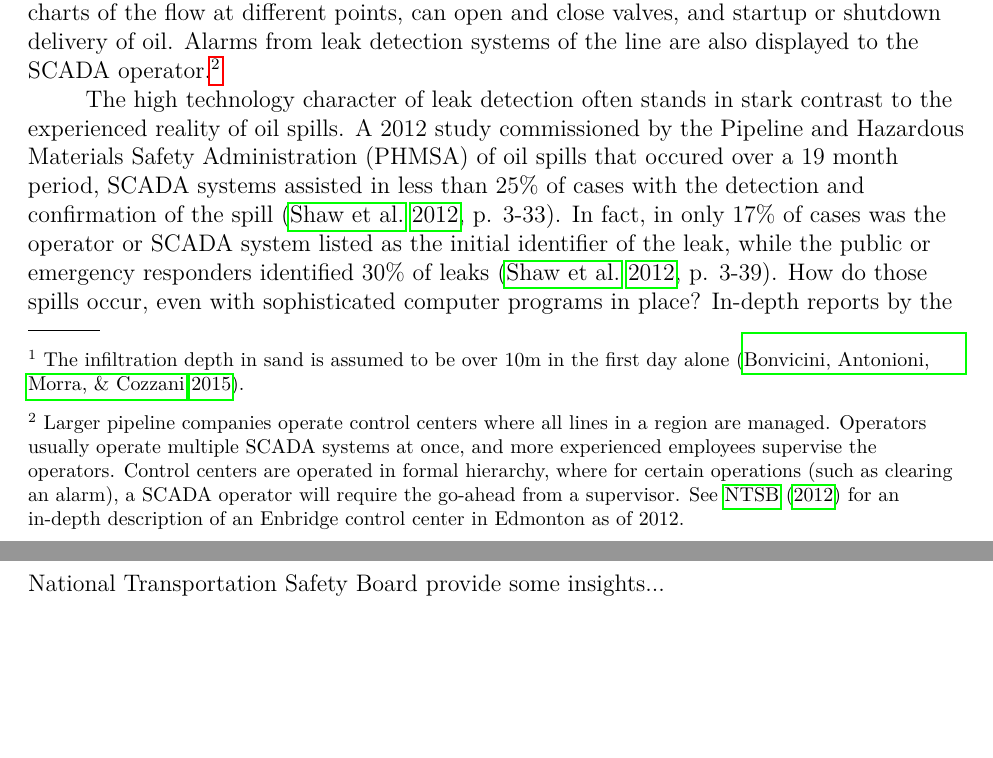
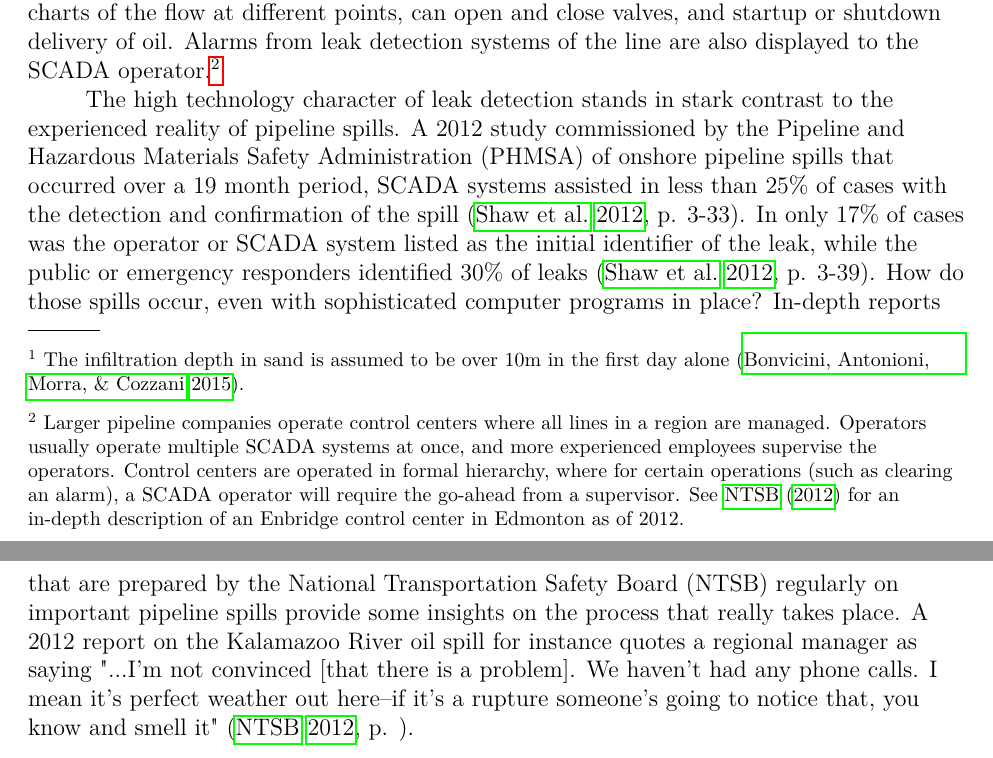
Before and after one commit to julianbarg/thesis, a LaTeX paper (ch_1/main.tex): two parts of pages 3 and 4 of 5, joined at a grey line, cut so that both start at the same text, the shorter picture padded with empty space. Compiled offline with pdfLaTeX.

Commit message:
Set up basic conflict.

```diff
--- a/ch_1/main.tex
+++ b/ch_1/main.tex
@@ -23,7 +23,7 @@
 
 	The most prominent technologies of pipeline operators in their fight against pipeline spills are smart pigs, leak detection systems, and SCADA systems. Smart pigs get their name from the screeching sound they make when they move through a pipeline. These devices measure utilize electromagnetic flux or ultrasonic probing to assess corrosion or mechanical damages to the pipe \citep{Singh2017-7}. Leak detection systems can be broken down into internal and external systems. Internal systems generally measure the flow of oil at two points A and B to detect any loss in between those points. External systems are external sensors that detect signs of escaping hydrocarbons, such as acoustic, hydrocarbon, or temperature sensors \citep{Shaw2012}. Finally, SCADA systems are systems that allow an operator remotely monitor and operate lines. The operator typically sees on his screen charts of the flow at different points, can open and close valves, and startup or shutdown delivery of oil. Alarms from leak detection systems of the line are also displayed to the SCADA operator.\footnote{Larger pipeline companies operate control centers where all lines in a region are managed. Operators usually operate multiple SCADA systems at once, and more experienced employees supervise the operators. Control centers are operated in formal hierarchy, where for certain operations (such as clearing an alarm), a SCADA operator will require the go-ahead from a supervisor. See \citet{NTSB2012} for an in-depth description of an Enbridge control center in Edmonton as of 2012.}
 
-	The high technology character of leak detection often stands in stark contrast to the experienced reality of oil spills. A 2012 study commissioned by the Pipeline and Hazardous Materials Safety Administration (PHMSA) of oil spills that occured over a 19 month period, SCADA systems assisted in less than 25\% of cases with the detection and confirmation of the spill \citep[p. 3-33]{Shaw2012}. In fact, in only 17\% of cases was the operator or SCADA system listed as the initial identifier of the leak, while the public or emergency responders identified 30\% of leaks \citep[p. 3-39]{Shaw2012}. How do those spills occur, even with sophisticated computer programs in place? In-depth reports by the National Transportation Safety Board provide some insights...
+	The high technology character of leak detection stands in stark contrast to the experienced reality of pipeline spills. A 2012 study commissioned by the Pipeline and Hazardous Materials Safety Administration (PHMSA) of onshore pipeline spills that occurred over a 19 month period, SCADA systems assisted in less than 25\% of cases with the detection and confirmation of the spill \citep[p. 3-33]{Shaw2012}. In only 17\% of cases was the operator or SCADA system listed as the initial identifier of the leak, while the public or emergency responders identified 30\% of leaks \citep[p. 3-39]{Shaw2012}. How do those spills occur, even with sophisticated computer programs in place? In-depth reports that are prepared by the National Transportation Safety Board (NTSB) regularly on important pipeline spills provide some insights on the process that really takes place. A 2012 report on the Kalamazoo River oil spill for instance quotes a regional manager as saying "...I'm not convinced [that there is a problem]. We haven't had any phone calls. I mean it's perfect weather out here--if it's a rupture someone's going to notice that, you know and smell it" \citep[p. ]{NTSB2012}.
 
 	\bibliography{bibliography}
 
```
Also changed, not shown: ch_1/main.pdf, 1 other file.
